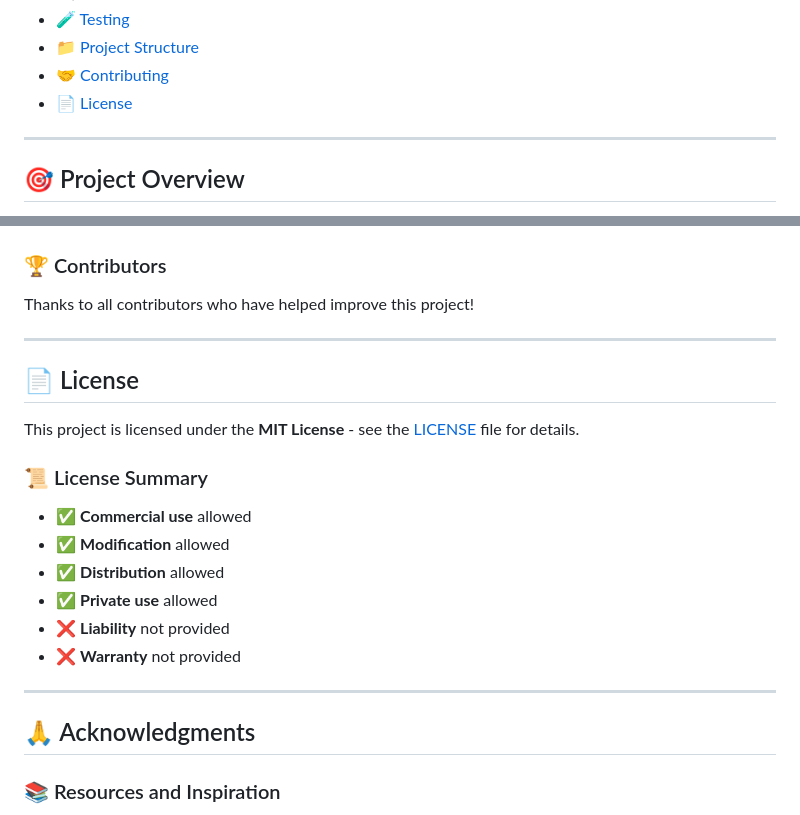
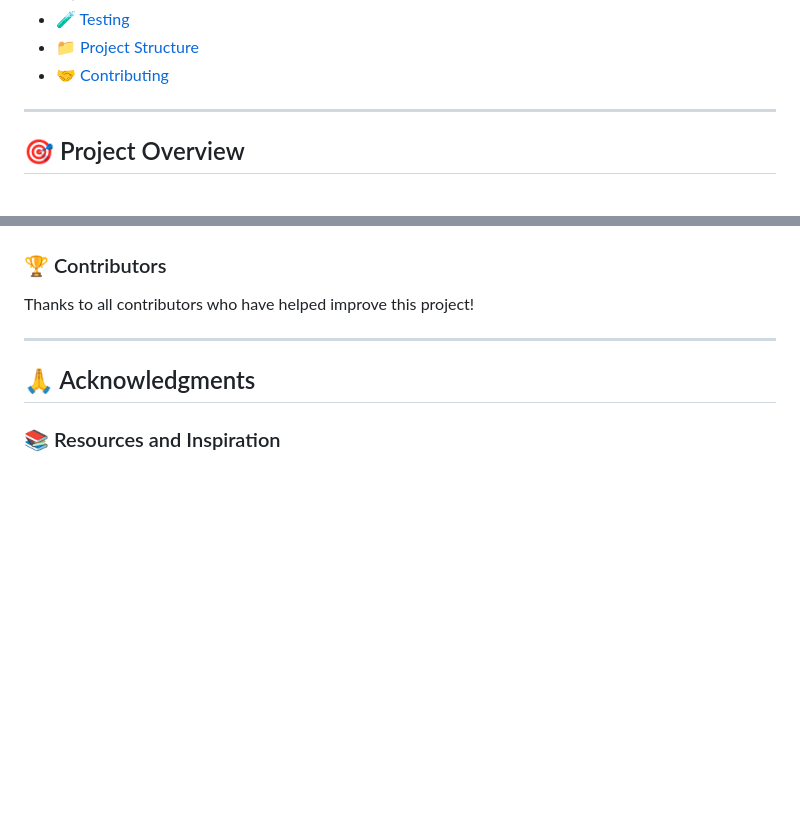
Before and after one commit to jagadeshchilla/NetworkSecurity, a Markdown page: README.md, 2 parts joined by grey strips. GitHub-like rendering; blank space fills up the shorter version.

Commit message:
Remove license section from README.md

```diff
--- a/README.md
+++ b/README.md
@@ -33,7 +32,6 @@
 - [🧪 Testing](#-testing)
 - [📁 Project Structure](#-project-structure)
 - [🤝 Contributing](#-contributing)
-- [📄 License](#-license)
 
 ---
 
@@ -818,21 +816,6 @@ Thanks to all contributors who have helped improve this project!
 
 ---
 
-## 📄 License
-
-This project is licensed under the **MIT License** - see the [LICENSE](LICENSE) file for details.
-
-### 📜 License Summary
-
-- ✅ **Commercial use** allowed
-- ✅ **Modification** allowed
-- ✅ **Distribution** allowed
-- ✅ **Private use** allowed
-- ❌ **Liability** not provided
-- ❌ **Warranty** not provided
-
----
-
 ## 🙏 Acknowledgments
 
 ### 📚 Resources and Inspiration
```
Also changed, not shown: other parts of README.md (+0 -1 lines).
